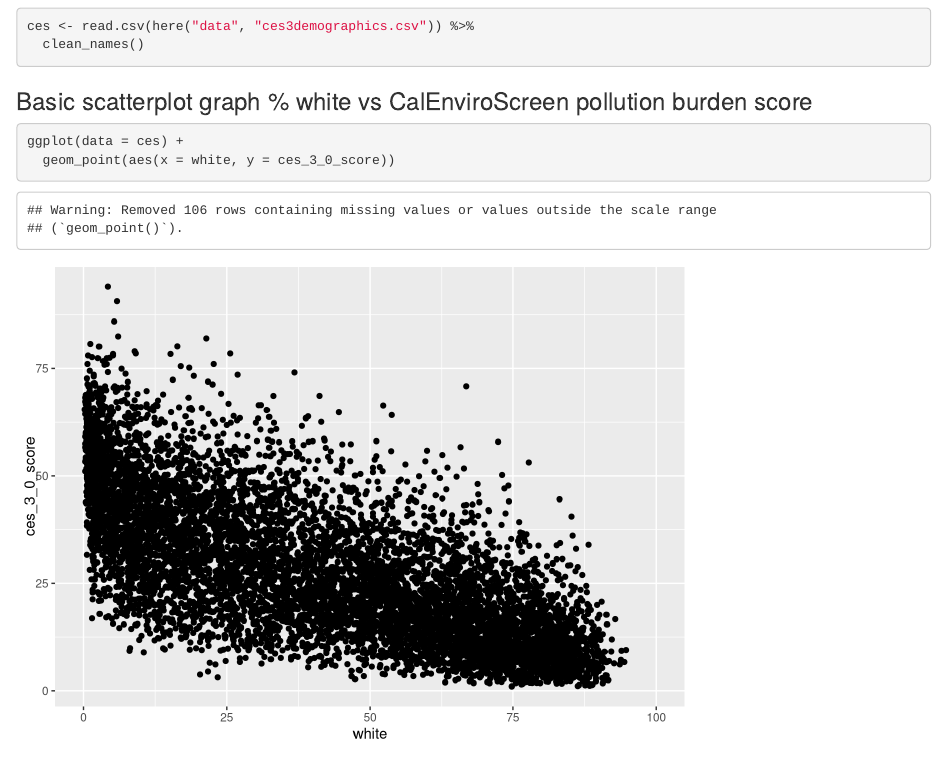
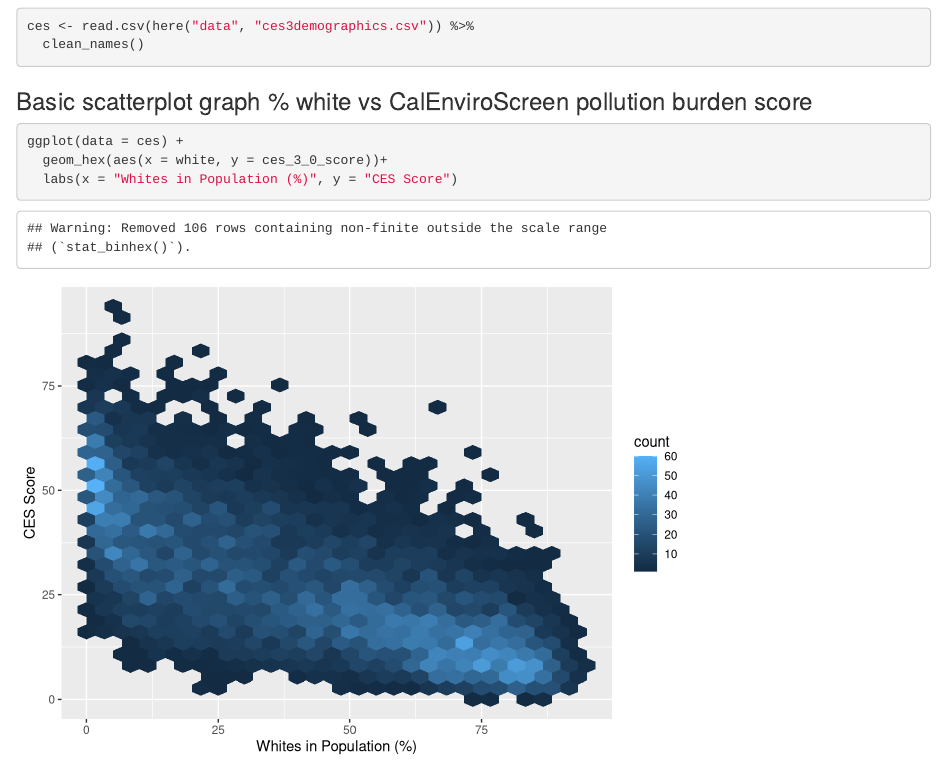
Before and after one commit to alyssakibbe/ejscreen-group-09, an R Markdown document (src/group_09_ca_ej.Rmd): the page in a window 1100 px wide, from 120 px down. Rendered offline with R 4.5, knitr and Pandoc, with nearby package versions; column names are cleaned by a stand-in for the janitor package.

Commit message:
add geom_hex (using hexbin library) and updated the axis labels

````diff
--- a/src/group_09_ca_ej.Rmd
+++ b/src/group_09_ca_ej.Rmd
@@ -21,5 +22,6 @@ ces <- read.csv(here("data", "ces3demographics.csv")) %>%
 ### Basic scatterplot graph % white vs CalEnviroScreen pollution burden score
 ```{r}
 ggplot(data = ces) +
-  geom_point(aes(x = white, y = ces_3_0_score))
+  geom_hex(aes(x = white, y = ces_3_0_score))+
+  labs(x = "Whites in Population (%)", y = "CES Score")
 ```
````
Also changed, not shown: src/group_09_ca_ej.Rmd (1 more changed lines).
